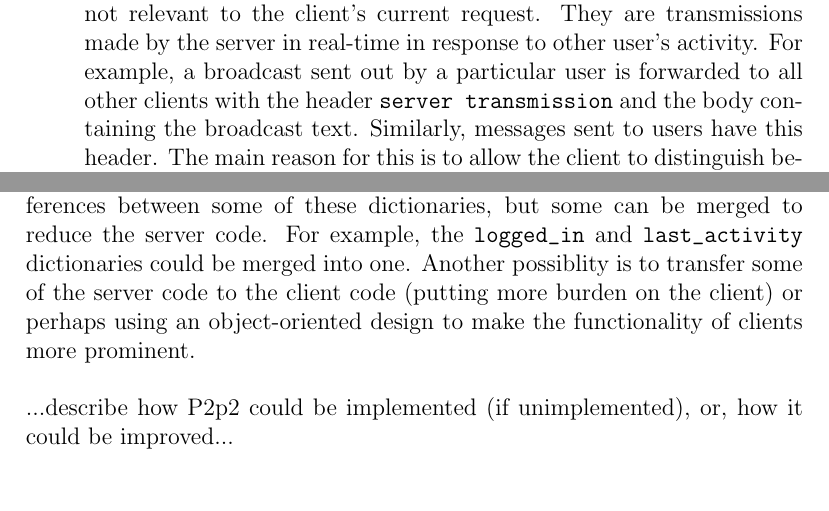
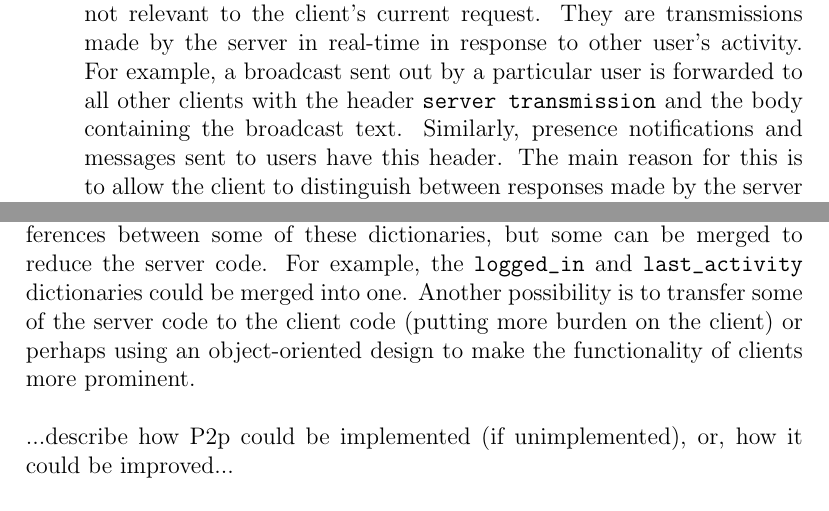
Before and after one commit to c-paras/InstantMessenger, a LaTeX paper (report.tex): two parts of page 3 of 3, joined at a grey line, cut so that both start at the same text. Compiled offline with pdfLaTeX.

Commit message:
fixed headers

```diff
--- a/report.tex
+++ b/report.tex
@@ -36,7 +36,7 @@ With the exception of sending messages, the client application sends an empty me
 The transmissions made by the server to a client process come in two ``flavors:"
 \begin{itemize}
 	\item Server responses made directly to client requests always contain a header indicating the success or failure of the request. For example, if the client requests a broadcast and all online users receive it, then the client is sent a message containing the header \verb|broadcast successful|. Such responses made by the server also include a body (e.g. in this case, \verb|All online users received your broadcast|, which may be optionally displayed by the client or ignored completely. However, to avoid crowding the terminal of the client process, the body is often ignored unless it is considered relevant. The only interesting example is when error messages are sent by the server to the client. For instance, if the client attempts to send a message to an unknown user, the server response contains the body \verb|Error. Invalid user.|
-	\item The other form of transmission made by the server to the client has the header \verb|server transmission|. This is a special type of message that the client may receive at any time. These transmissions are typically not relevant to the client's current request. They are transmissions made by the server in real-time in response to other user's activity. For example, a broadcast sent out by a particular user is forwarded to all other clients with the header \verb|server transmission| and the body containing the broadcast text. Similarly, messages sent to users have this header. The main reason for this is to allow the client to distinguish between responses made by the server that pertain to the current request and other unrelated transmissions that may occur simultaneously.
+	\item The other form of transmission made by the server to the client has the header \verb|server transmission|. This is a special type of message that the client may receive at any time. These transmissions are typically not relevant to the client's current request. They are transmissions made by the server in real-time in response to other user's activity. For example, a broadcast sent out by a particular user is forwarded to all other clients with the header \verb|server transmission| and the body containing the broadcast text. Similarly, presence notifications and messages sent to users have this header. The main reason for this is to allow the client to distinguish between responses made by the server that pertain to the current request and other unrelated transmissions that may occur simultaneously.
 \end{itemize}
 ...insert summary table of commands (possibly as an appendix)...
 
@@ -45,9 +45,9 @@ The transmissions made by the server to a client process come in two ``flavors:"
 
 In hindsight, it is evident that the use of global semaphores in the program would not lend itself well to the usage of the instant messaging system by a large number of clients. For example, messages and broadcasts may be delayed if a large number of clients are connected to the server. Perhaps the use of a standard socket library that handles multiple clients would offer a more general solution.
 \\\\
-In addition, the server code could be re-factored by using a more consistent set of dictionaries that maintain state. The server uses seven (at the time of writing) global dictionaries to maintain state, namely	\verb|num_user_attempts|, \verb|num_password_attempts|, \verb|logged_in|, \verb|blocked_for_duration|, \\ \verb|session_history|, \verb|last_activity| and \verb|offline_msg|. There are subtle differences between some of these dictionaries, but some can be merged to reduce the server code. For example, the \verb|logged_in| and \verb|last_activity| dictionaries could be merged into one. Another possiblity is to transfer some of the server code to the client code (putting more burden on the client) or perhaps using an object-oriented design to make the functionality of clients more prominent.
+In addition, the server code could be re-factored by using a more consistent set of dictionaries that maintain state. The server uses seven (at the time of writing) global dictionaries to maintain state, namely	\verb|num_user_attempts|, \verb|num_password_attempts|, \verb|logged_in|, \verb|blocked_for_duration|, \\ \verb|session_history|, \verb|last_activity| and \verb|offline_msg|. There are subtle differences between some of these dictionaries, but some can be merged to reduce the server code. For example, the \verb|logged_in| and \verb|last_activity| dictionaries could be merged into one. Another possibility is to transfer some of the server code to the client code (putting more burden on the client) or perhaps using an object-oriented design to make the functionality of clients more prominent.
 \\\\
-...describe how P2p2 could be implemented (if unimplemented), or, how it could be improved...
+...describe how P2p could be implemented (if unimplemented), or, how it could be improved...
 \\\\
 ...any other tradeoffs and improvements...
 
```
Also changed, not shown: report.tex (2 more changed lines), 1 other file.
